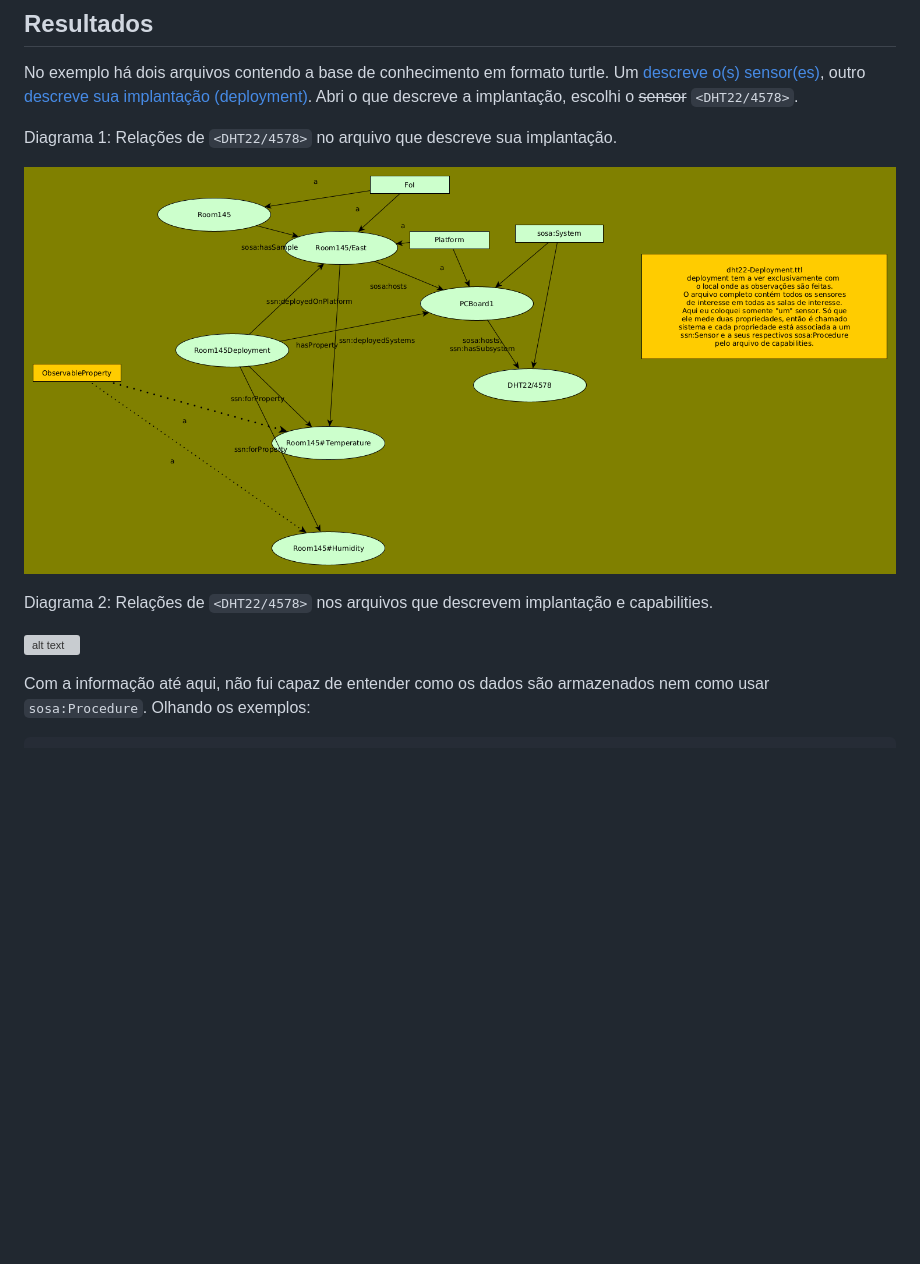
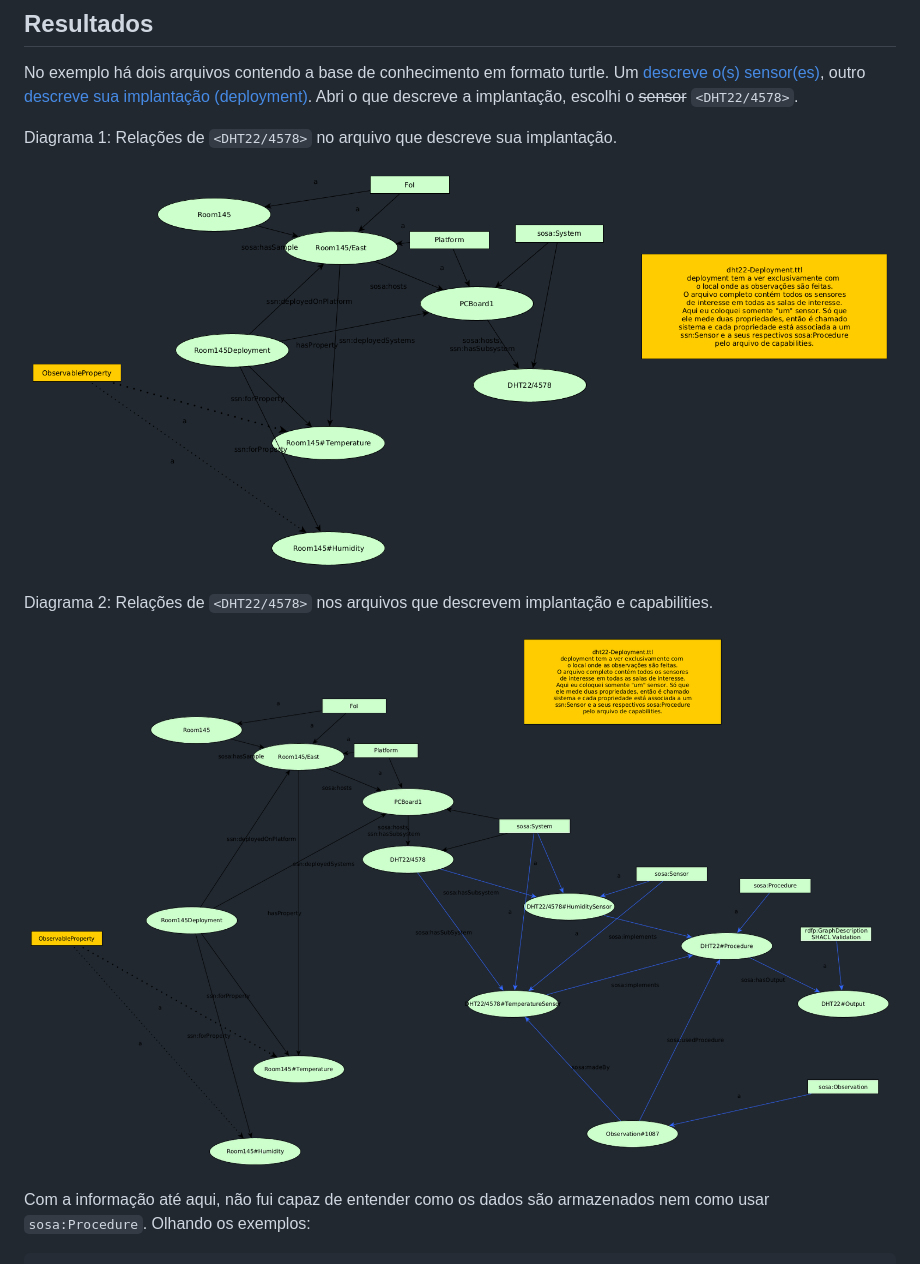
Before and after one commit to FNakano/Gestao, a Markdown page: SSNeSOSA-Dados.md, the part around the change. Rendered like a GitHub page; pictures changed too: Imagens/SSNexemploDoDHT22-doTurtle-comCapabilities.png, Imagens/SSNexemploDoDHT22-doTurtle.png; blank space fills up the shorter version; grey boxes are pictures that could not be loaded.

Commit message:
Acrescentei informação sobre SSN e SOSA.

```diff
--- a/SSNeSOSA-Dados.md
+++ b/SSNeSOSA-Dados.md
@@ -28,7 +28,7 @@ Diagrama 1: Relações de `<DHT22/4578>` no arquivo que descreve sua implantaç
 
 Diagrama 2: Relações de `<DHT22/4578>` nos arquivos que descrevem implantação e capabilities.
 
-![alt text](Imagens/SSNexemploDoDHT22-doTurtle-comCapabilities.graphml)
+![alt text](Imagens/SSNexemploDoDHT22-doTurtle-comCapabilities.png)
 
 Com a informação até aqui, não fui capaz de entender como os dados são armazenados nem como usar `sosa:Procedure`. Olhando os exemplos:
 
```
Also changed, not shown: Imagens/SSNexemploDoDHT22-doTurtle-comCapabilitiesEOutrosExemplos.png.
